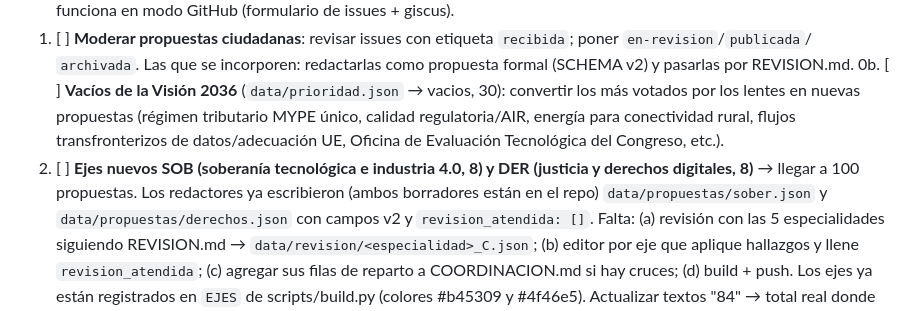
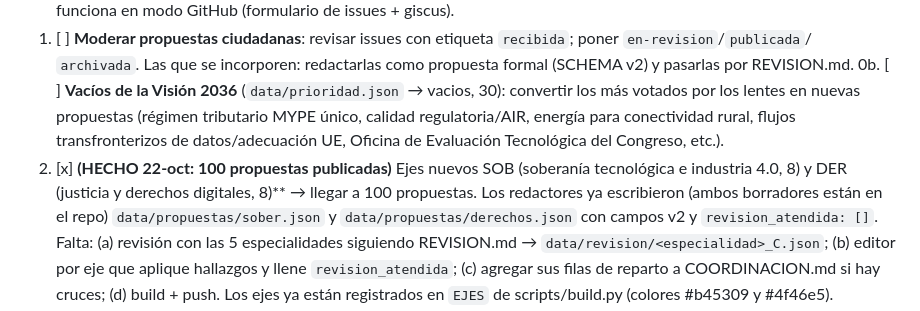
Before and after one commit to unimauro/agenda-legislativa-tech, a Markdown page: BACKLOG.md, the part around the change. GitHub-like rendering.

Commit message:
BACKLOG: SOB/DER hechos (100 propuestas)

```diff
--- a/BACKLOG.md
+++ b/BACKLOG.md
@@ -45,7 +45,7 @@ propuestas no tienen `revision_atendida` NO se publican salvo `--borradores`.
 0b. [ ] **Vacíos de la Visión 2036** (`data/prioridad.json` → vacios, 30): convertir los más votados por los lentes en
    nuevas propuestas (régimen tributario MYPE único, calidad regulatoria/AIR, energía para conectividad rural,
    flujos transfronterizos de datos/adecuación UE, Oficina de Evaluación Tecnológica del Congreso, etc.).
-1. [ ] **Ejes nuevos SOB (soberanía tecnológica e industria 4.0, 8) y DER (justicia y derechos digitales, 8)** →
+1. [x] **(HECHO 22-oct: 100 propuestas publicadas)** Ejes nuevos SOB (soberanía tecnológica e industria 4.0, 8) y DER (justicia y derechos digitales, 8)** →
    llegar a 100 propuestas. Los redactores ya escribieron (ambos borradores están en el repo) `data/propuestas/sober.json` y
    `data/propuestas/derechos.json` con campos v2 y `revision_atendida: []`. Falta: (a) revisión con las 5 especialidades
    siguiendo REVISION.md → `data/revision/<especialidad>_C.json`; (b) editor por eje que aplique hallazgos y llene
```
